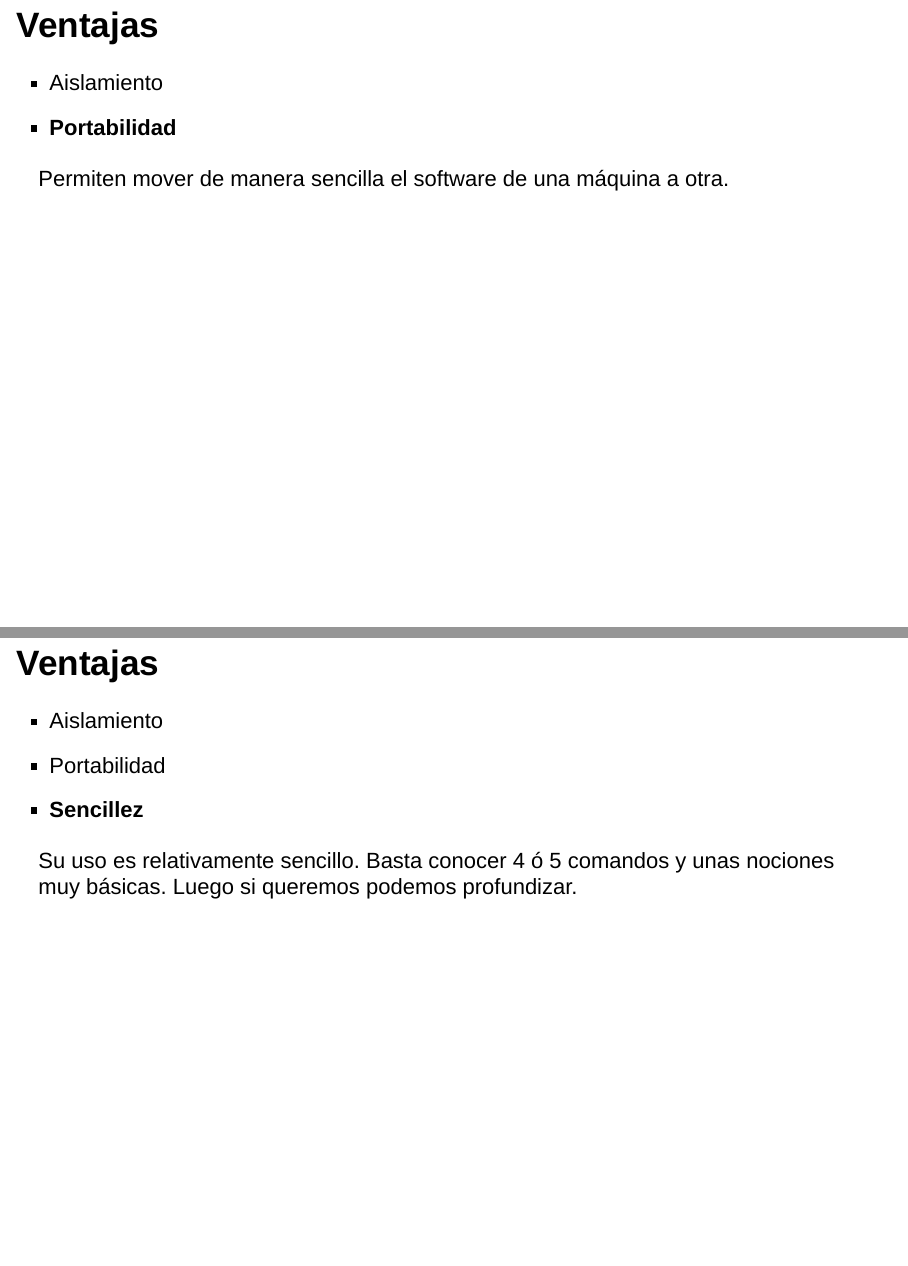
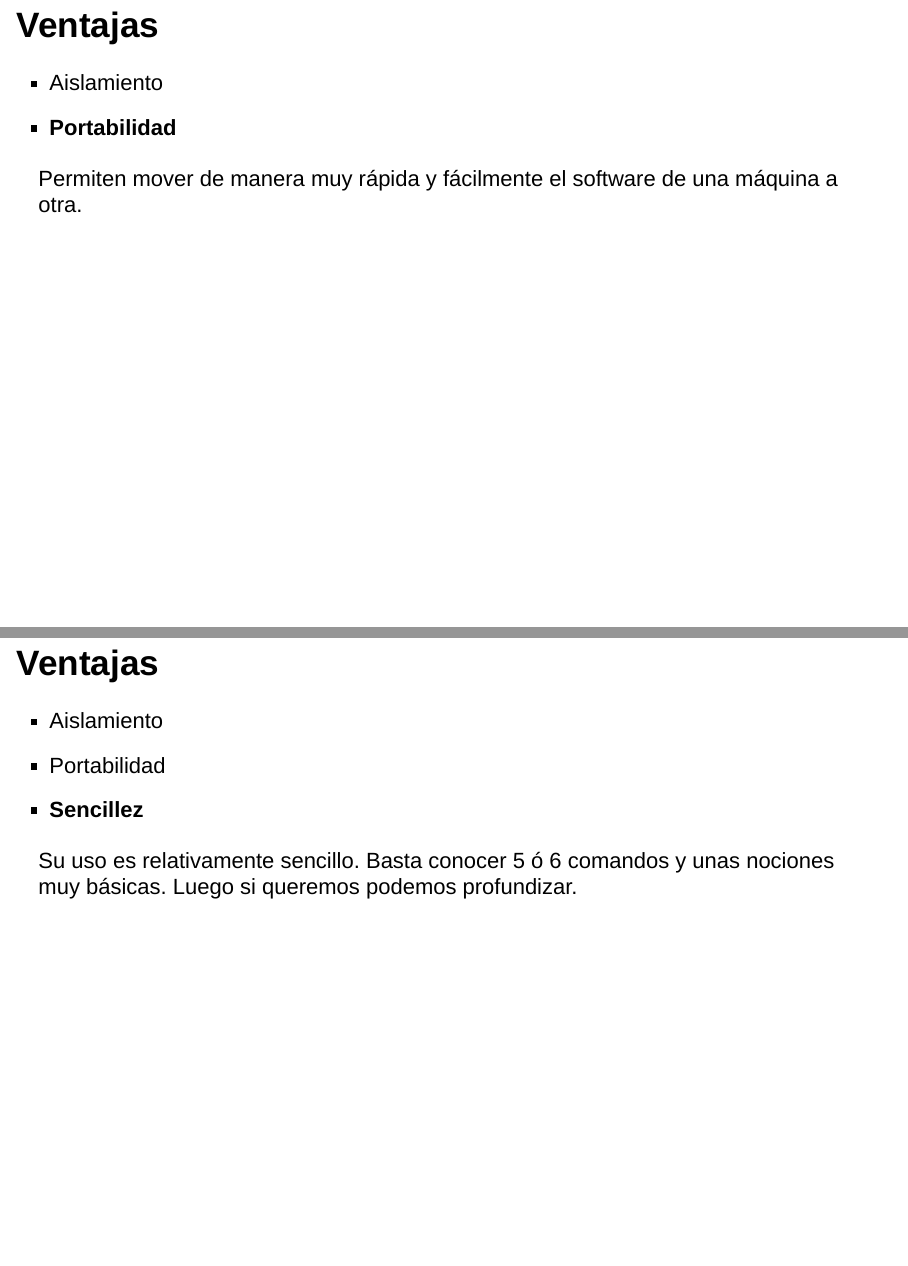
Before and after one commit to verajosemanuel/2017_slides_Docker_for_R, an R Markdown document (2017_MADRUG.Rmd): pages 17 and 18 of 27, joined at a grey line. Rendered offline with R 4.5, knitr and Pandoc, with nearby package versions; drawn as Slidy slides in place of the format the file asks for.

Commit message:
text & images

```diff
--- a/2017_MADRUG.Rmd
+++ b/2017_MADRUG.Rmd
@@ -119,7 +119,7 @@ No dependen del hardware ni del sistema operativo host.
 - Aislamiento
 - **Portabilidad**
 
-Permiten mover de manera sencilla el software de una máquina a otra.
+Permiten mover de manera muy rápida y fácilmente el software de una máquina a otra.
 
 ## Ventajas
 
@@ -127,7 +127,7 @@ Permiten mover de manera sencilla el software de una máquina a otra.
 - Portabilidad
 - **Sencillez**
 
-Su uso es relativamente sencillo. Basta conocer 4 ó 5 comandos y unas nociones
+Su uso es relativamente sencillo. Basta conocer 5 ó 6 comandos y unas nociones
 muy básicas. Luego si queremos podemos profundizar.
 
 ## Ventajas
```
